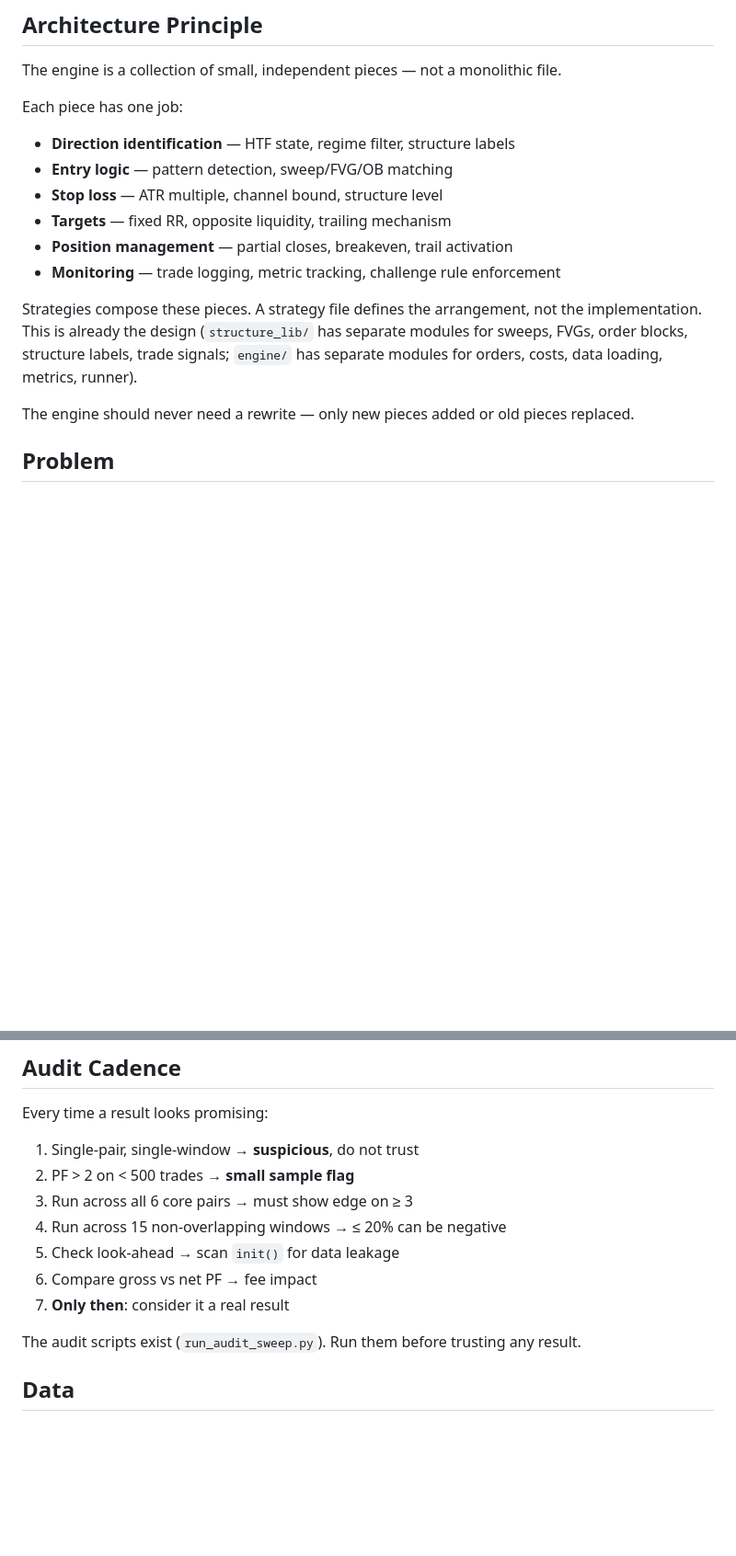
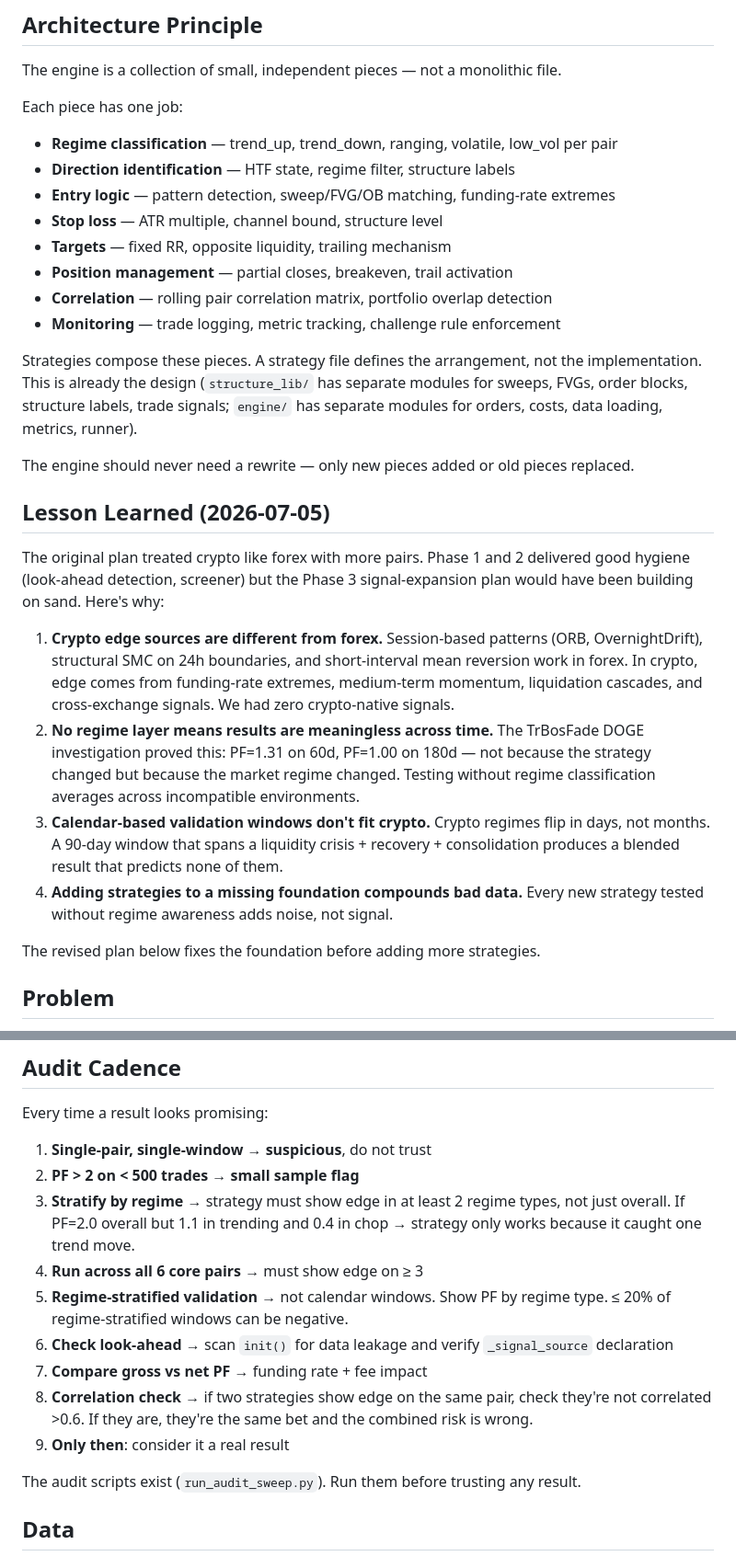
Before and after one commit to brusnyak/lingonberry_journal, a Markdown page: docs/crypto-engine-strategy.md, 2 parts joined by grey strips. Shown at 92% size. GitHub-like rendering; blank space fills up the shorter version.

```diff
--- a/docs/crypto-engine-strategy.md
+++ b/docs/crypto-engine-strategy.md
@@ -5,16 +5,29 @@
 The engine is a collection of small, independent pieces — not a monolithic file.
 
 Each piece has one job:
+- **Regime classification** — trend_up, trend_down, ranging, volatile, low_vol per pair
 - **Direction identification** — HTF state, regime filter, structure labels
-- **Entry logic** — pattern detection, sweep/FVG/OB matching
+- **Entry logic** — pattern detection, sweep/FVG/OB matching, funding-rate extremes
 - **Stop loss** — ATR multiple, channel bound, structure level
 - **Targets** — fixed RR, opposite liquidity, trailing mechanism
 - **Position management** — partial closes, breakeven, trail activation
+- **Correlation** — rolling pair correlation matrix, portfolio overlap detection
 - **Monitoring** — trade logging, metric tracking, challenge rule enforcement
 
 Strategies compose these pieces. A strategy file defines the arrangement, not the implementation. This is already the design (`structure_lib/` has separate modules for sweeps, FVGs, order blocks, structure labels, trade signals; `engine/` has separate modules for orders, costs, data loading, metrics, runner).
 
 The engine should never need a rewrite — only new pieces added or old pieces replaced.
+
+## Lesson Learned (2026-07-05)
+
+The original plan treated crypto like forex with more pairs. Phase 1 and 2 delivered good hygiene (look-ahead detection, screener) but the Phase 3 signal-expansion plan would have been building on sand. Here's why:
+
+1. **Crypto edge sources are different from forex.** Session-based patterns (ORB, OvernightDrift), structural SMC on 24h boundaries, and short-interval mean reversion work in forex. In crypto, edge comes from funding-rate extremes, medium-term momentum, liquidation cascades, and cross-exchange signals. We had zero crypto-native signals.
+2. **No regime layer means results are meaningless across time.** The TrBosFade DOGE investigation proved this: PF=1.31 on 60d, PF=1.00 on 180d — not because the strategy changed but because the market regime changed. Testing without regime classification averages across incompatible environments.
+3. **Calendar-based validation windows don't fit crypto.** Crypto regimes flip in days, not months. A 90-day window that spans a liquidity crisis + recovery + consolidation produces a blended result that predicts none of them.
+4. **Adding strategies to a missing foundation compounds bad data.** Every new strategy tested without regime awareness adds noise, not signal.
+
+The revised plan below fixes the foundation before adding more strategies.
 
 ## Problem
 
@@ -104,13 +131,15 @@ These are manual/alert-based, not automated for now.
 
 Every time a result looks promising:
 
-1. Single-pair, single-window → **suspicious**, do not trust
-2. PF > 2 on < 500 trades → **small sample flag**
-3. Run across all 6 core pairs → must show edge on ≥ 3
-4. Run across 15 non-overlapping windows → ≤ 20% can be negative
-5. Check look-ahead → scan `init()` for data leakage
-6. Compare gross vs net PF → fee impact
-7. **Only then**: consider it a real result
+1. **Single-pair, single-window → suspicious**, do not trust
+2. **PF > 2 on < 500 trades → small sample flag**
+3. **Stratify by regime** → strategy must show edge in at least 2 regime types, not just overall. If PF=2.0 overall but 1.1 in trending and 0.4 in chop → strategy only works because it caught one trend move.
+4. **Run across all 6 core pairs** → must show edge on ≥ 3
+5. **Regime-stratified validation** → not calendar windows. Show PF by regime type. ≤ 20% of regime-stratified windows can be negative.
+6. **Check look-ahead** → scan `init()` for data leakage and verify `_signal_source` declaration
+7. **Compare gross vs net PF** → funding rate + fee impact
+8. **Correlation check** → if two strategies show edge on the same pair, check they're not correlated >0.6. If they are, they're the same bet and the combined risk is wrong.
+9. **Only then**: consider it a real result
 
 The audit scripts exist (`run_audit_sweep.py`). Run them before trusting any result.
 
```
Also changed, not shown: other parts of docs/crypto-engine-strategy.md (+27 -13 lines).
